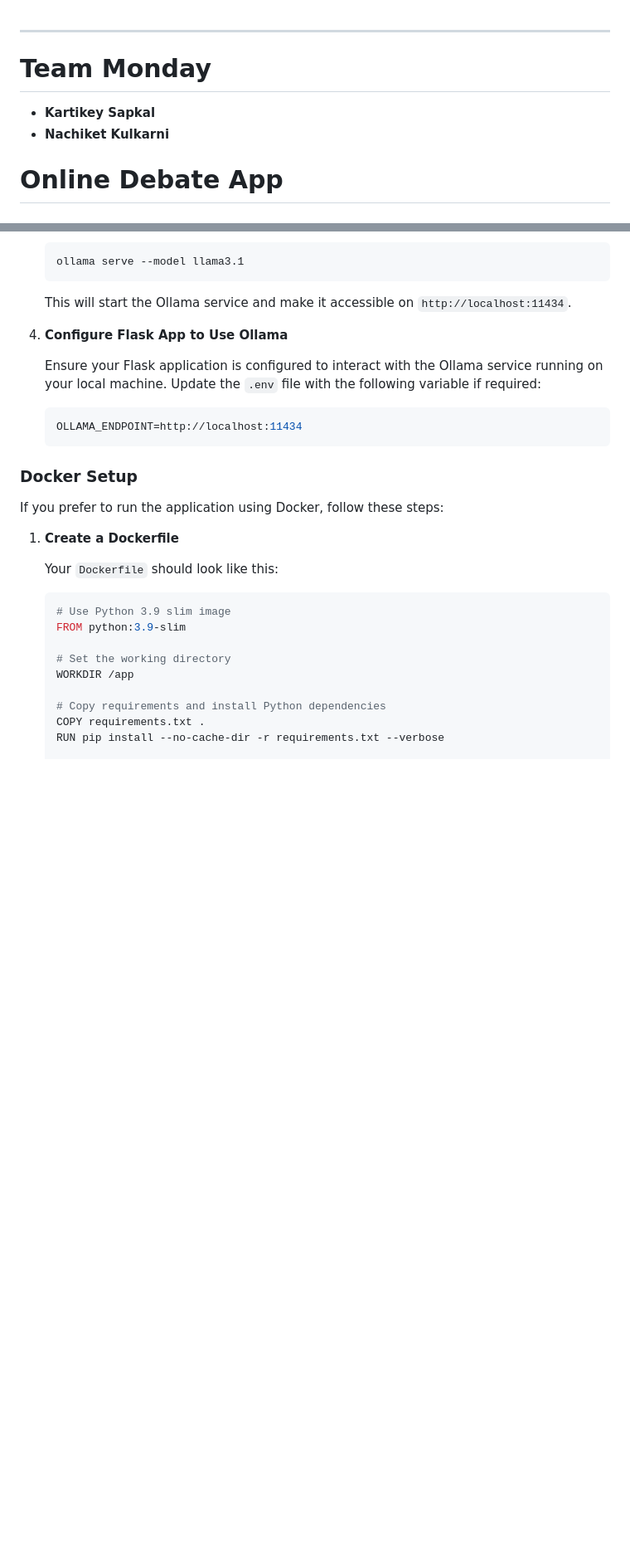
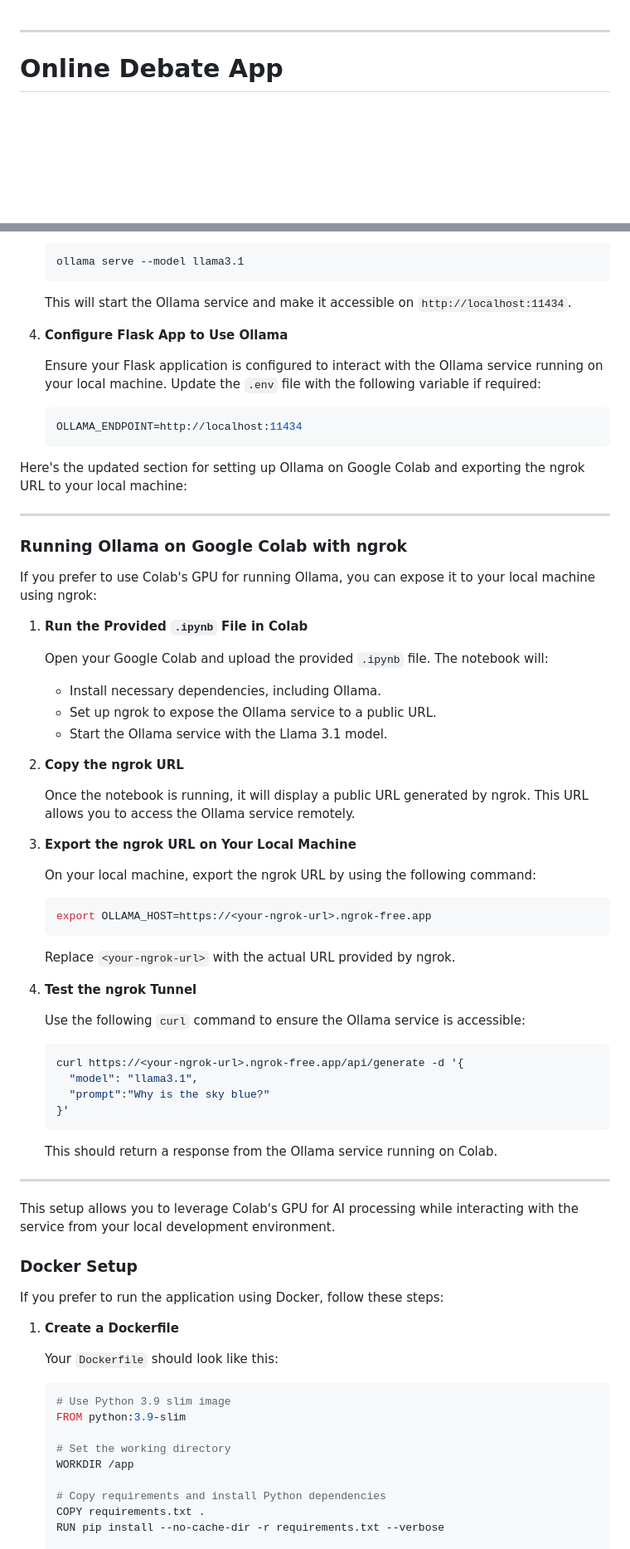
Before and after one commit to premzzzz/hackera, a Markdown page: README.md, 2 parts joined by grey strips. Shown at 83% size. Drawn GitHub-style; blank space fills up the shorter version.

````diff
--- a/README.md
+++ b/README.md
@@ -1,9 +1,4 @@
-
 ---
-
-# Team Monday
-- **Kartikey Sapkal**
-- **Nachiket Kulkarni**
 
 # Online Debate App
 
@@ -138,6 +133,53 @@ Debate App is a web application built using Flask that allows users to engage in
    ```env
    OLLAMA_ENDPOINT=http://localhost:11434
    ```
+
+Here's the updated section for setting up Ollama on Google Colab and exporting the ngrok URL to your local machine:
+
+---
+
+### Running Ollama on Google Colab with ngrok
+
+If you prefer to use Colab's GPU for running Ollama, you can expose it to your local machine using ngrok:
+
+1. **Run the Provided `.ipynb` File in Colab**
+
+   Open your Google Colab and upload the provided `.ipynb` file. The notebook will:
+   - Install necessary dependencies, including Ollama.
+   - Set up ngrok to expose the Ollama service to a public URL.
+   - Start the Ollama service with the Llama 3.1 model.
+
+2. **Copy the ngrok URL**
+
+   Once the notebook is running, it will display a public URL generated by ngrok. This URL allows you to access the Ollama service remotely.
+
+3. **Export the ngrok URL on Your Local Machine**
+
+   On your local machine, export the ngrok URL by using the following command:
+
+   ```bash
+   export OLLAMA_HOST=https://<your-ngrok-url>.ngrok-free.app
+   ```
+
+   Replace `<your-ngrok-url>` with the actual URL provided by ngrok.
+
+4. **Test the ngrok Tunnel**
+
+   Use the following `curl` command to ensure the Ollama service is accessible:
+
+   ```bash
+   curl https://<your-ngrok-url>.ngrok-free.app/api/generate -d '{
+     "model": "llama3.1",
+     "prompt":"Why is the sky blue?"
+   }'
+   ```
+
+   This should return a response from the Ollama service running on Colab.
+
+---
+
+This setup allows you to leverage Colab's GPU for AI processing while interacting with the service from your local development environment.
+
 
 ### Docker Setup
 
````
Also changed, not shown: other parts of README.md (+1 -1 lines).
